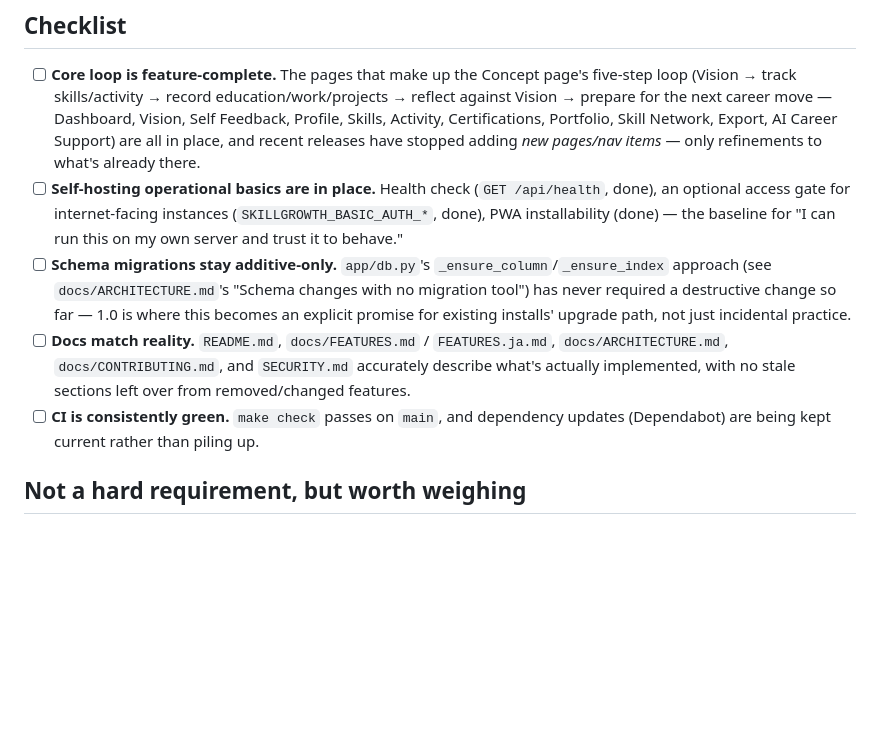
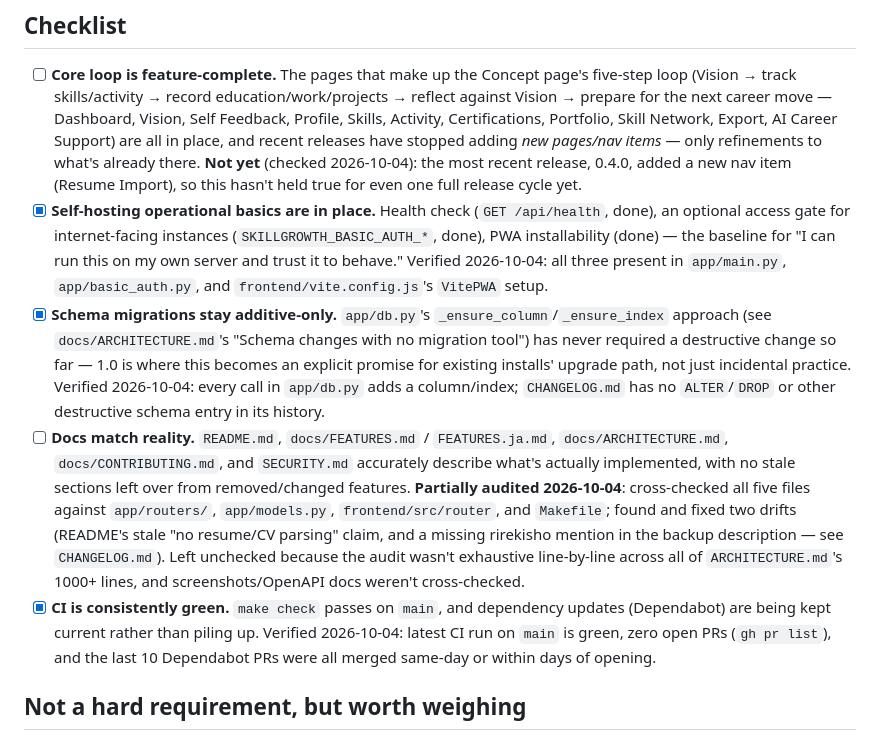
Before and after one commit to tkm112345/skillgrowth, a Markdown page: docs/ROADMAP.md, the part around the change. GitHub-like rendering; blank space fills up the shorter version.

Commit message:
Update v1.0.0 roadmap checklist with verified status
3 of 5 items checked off with concrete evidence (self-hosting basics,
additive-only schema migrations, green CI/Dependabot). The other 2
stay unchecked with dated notes on why: 0.4.0 added a new nav item
(Resume Import) so the "no new pages" bar hasn't held for a release
yet, and the docs audit wasn't exhaustive enough to claim full parity.

```diff
--- a/docs/ROADMAP.md
+++ b/docs/ROADMAP.md
@@ -22,24 +22,40 @@ rather than "probably fine, hasn't broken yet."
   AI Career Support)
   are all in place, and recent releases have stopped adding *new
   pages/nav items* — only refinements to what's already there.
-- [ ] **Self-hosting operational basics are in place.** Health check
+  **Not yet** (checked 2026-10-04): the most recent release, 0.4.0,
+  added a new nav item (Resume Import), so this hasn't held true for
+  even one full release cycle yet.
+- [x] **Self-hosting operational basics are in place.** Health check
   (`GET /api/health`, done), an optional access gate for internet-facing
   instances (`SKILLGROWTH_BASIC_AUTH_*`, done), PWA installability
   (done) — the baseline for "I can run this on my own server and
-  trust it to behave."
-- [ ] **Schema migrations stay additive-only.** `app/db.py`'s
+  trust it to behave." Verified 2026-10-04: all three present in
+  `app/main.py`, `app/basic_auth.py`, and `frontend/vite.config.js`'s
+  `VitePWA` setup.
+- [x] **Schema migrations stay additive-only.** `app/db.py`'s
   `_ensure_column`/`_ensure_index` approach (see
   `docs/ARCHITECTURE.md`'s "Schema changes with no migration tool") has
   never required a destructive change so far — 1.0 is where this
   becomes an explicit promise for existing installs' upgrade path, not
-  just incidental practice.
+  just incidental practice. Verified 2026-10-04: every call in
+  `app/db.py` adds a column/index; `CHANGELOG.md` has no `ALTER`/`DROP`
+  or other destructive schema entry in its history.
 - [ ] **Docs match reality.** `README.md`, `docs/FEATURES.md` /
   `FEATURES.ja.md`, `docs/ARCHITECTURE.md`, `docs/CONTRIBUTING.md`, and
   `SECURITY.md` accurately describe what's actually implemented, with
   no stale sections left over from removed/changed features.
-- [ ] **CI is consistently green.** `make check` passes on `main`, and
+  **Partially audited 2026-10-04**: cross-checked all five files
+  against `app/routers/`, `app/models.py`, `frontend/src/router`, and
+  `Makefile`; found and fixed two drifts (README's stale "no resume/CV
+  parsing" claim, and a missing rirekisho mention in the backup
+  description — see `CHANGELOG.md`). Left unchecked because the audit
+  wasn't exhaustive line-by-line across all of `ARCHITECTURE.md`'s 1000+
+  lines, and screenshots/OpenAPI docs weren't cross-checked.
+- [x] **CI is consistently green.** `make check` passes on `main`, and
   dependency updates (Dependabot) are being kept current rather than
-  piling up.
+  piling up. Verified 2026-10-04: latest CI run on `main` is green, zero
+  open PRs (`gh pr list`), and the last 10 Dependabot PRs were all
+  merged same-day or within days of opening.
 
 ## Not a hard requirement, but worth weighing
 
```
